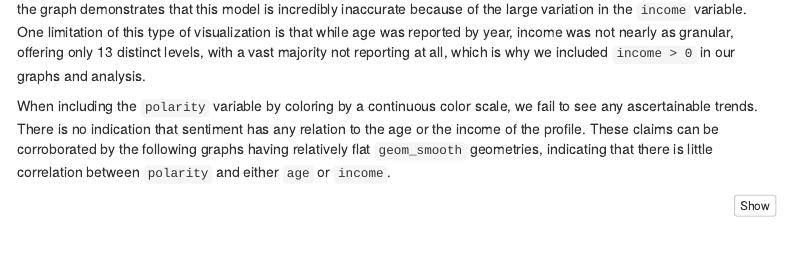
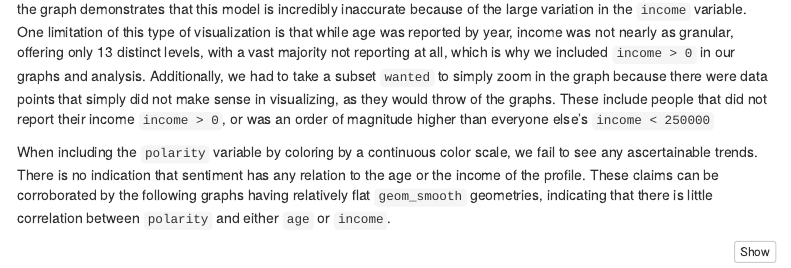
Before and after one commit to SivanMehta/OKCupid-Project, an R Markdown document (report.rmd): the page in a window 1100 px wide, from 1730 px down. Rendered offline with R 4.5, knitr and Pandoc, with nearby package versions; some code elsewhere in the file could not run offline; menus at the side of the page are left out.

Commit message:
add description of subset plotted

````diff
--- a/report.rmd
+++ b/report.rmd
@@ -96,7 +96,7 @@ We can actually check a linear regression model with the following command:
 summary(lm(wanted$age ~ wanted$income))
 ```
 
-Because our p-value for the slope is < .05, we reject the null hypothesis that this slope is not zero. However, just looking at the graph demonstrates that this model is incredibly inaccurate because of the large variation in the `income` variable. One limitation of this type of visualization is that while age was reported by year, income was not nearly as granular, offering only 13 distinct levels, with a vast majority not reporting at all, which is why we included `income > 0` in our graphs and analysis.
+Because our p-value for the slope is < .05, we reject the null hypothesis that this slope is not zero. However, just looking at the graph demonstrates that this model is incredibly inaccurate because of the large variation in the `income` variable. One limitation of this type of visualization is that while age was reported by year, income was not nearly as granular, offering only 13 distinct levels, with a vast majority not reporting at all, which is why we included `income > 0` in our graphs and analysis. Additionally, we had to take a subset `wanted` to simply zoom in the graph because there were data points that simply did not make sense in visualizing, as they would throw of the graphs. These include people that did not report their income `income > 0`, or was an order of magnitude higher than everyone else's `income < 250000`
 
 When including the `polarity` variable by coloring by a continuous color scale, we fail to see any ascertainable trends. There is no indication that sentiment has any relation to the age or the income of the profile. These claims can be corroborated by the following graphs having relatively flat `geom_smooth` geometries, indicating that there is little correlation between `polarity` and either `age` or `income`.
 
````
